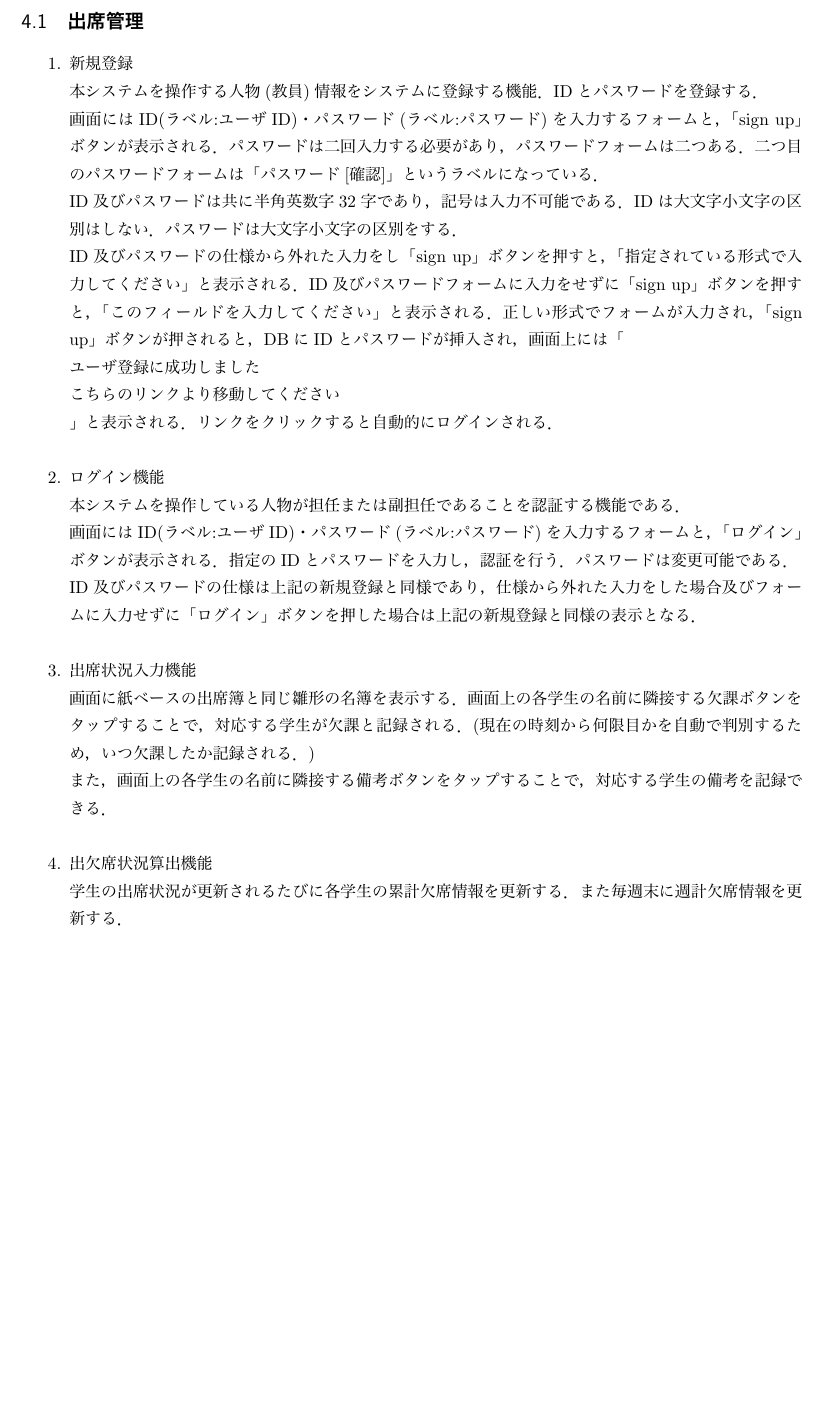
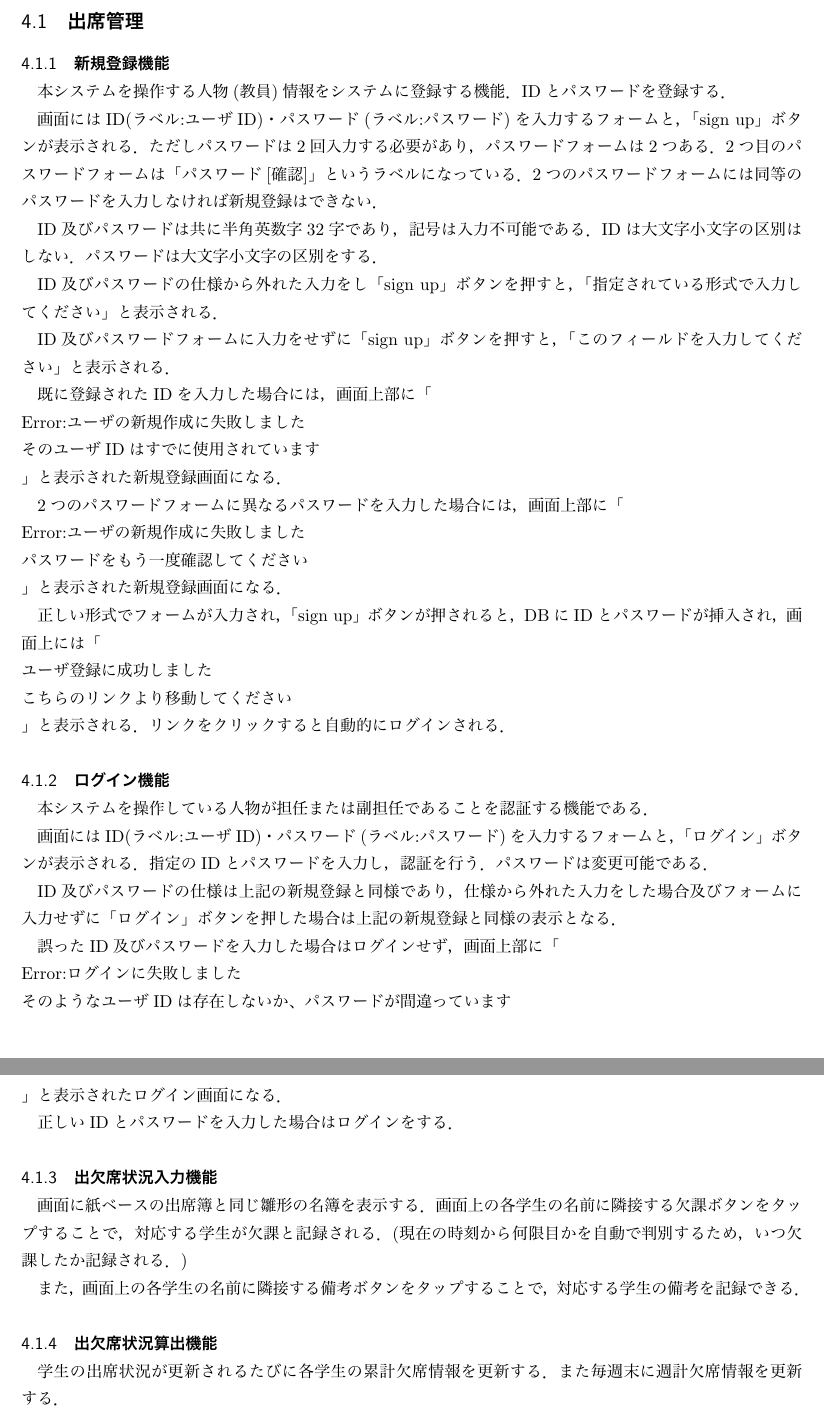
Before and after one commit to GTUE-sp/specification, a LaTeX document (documents/Required_specifications/Required_specifications.ltx): part of page 6 of 10 before the commit and two parts of pages 6 and 7 of 10 after it, the two joined at a grey line, cut so that both start at the same text, the shorter picture padded with empty space. The pictures show the PDF file documents/Required_specifications/Required_specifications.pdf that the author committed with the source.

```diff
--- a/documents/Required_specifications/Required_specifications.ltx
+++ b/documents/Required_specifications/Required_specifications.ltx
@@ -111,28 +111,42 @@
 \newpage
 \section{各機能の詳細}
 \subsection{出席管理}
-\begin{enumerate}
-    \item 新規登録 \\
-    本システムを操作する人物(教員)情報をシステムに登録する機能．IDとパスワードを登録する．\\
-    画面にはID(ラベル:ユーザID)・パスワード(ラベル:パスワード)を入力するフォームと，「sign up」ボタンが表示される．パスワードは二回入力する必要があり，パスワードフォームは二つある．二つ目のパスワードフォームは「パスワード[確認]」というラベルになっている．\\
-    ID及びパスワードは共に半角英数字32字であり，記号は入力不可能である．IDは大文字小文字の区別はしない．パスワードは大文字小文字の区別をする．\\
+\subsubsection{新規登録機能}
+本システムを操作する人物(教員)情報をシステムに登録する機能．IDとパスワードを登録する．
+
+画面にはID(ラベル:ユーザID)・パスワード(ラベル:パスワード)を入力するフォームと，「sign up」ボタンが表示される．ただしパスワードは2回入力する必要があり，パスワードフォームは2つある．2つ目のパスワードフォームは「パスワード[確認]」というラベルになっている．2つのパスワードフォームには同等のパスワードを入力しなければ新規登録はできない．
+
+ID及びパスワードは共に半角英数字1文字以上32字以内であり，記号は入力不可能である．IDは大文字小文字の区別はしない．パスワードは大文字小文字の区別をする．
+
 ID及びパスワードの仕様から外れた入力をし「sign up」ボタンを押すと，「指定されている形式で入力してください」と表示される．
+
 ID及びパスワードフォームに入力をせずに「sign up」ボタンを押すと，「このフィールドを入力してください」と表示される．
+
+既に登録されたIDを入力した場合には，画面上部に「\\
+Error:ユーザの新規作成に失敗しました\\
+そのユーザIDはすでに使用されています\\
+」と表示された新規登録画面になる．
+
+2つのパスワードフォームに異なるパスワードを入力した場合には，画面上部に「\\
+Error:ユーザの新規作成に失敗しました\\
+パスワードをもう一度確認してください\\
+」と表示された新規登録画面になる．
+
 正しい形式でフォームが入力され，「sign up」ボタンが押されると，DBにIDとパスワードが挿入され，画面上には「\\
 ユーザ登録に成功しました\\
 こちらのリンクより移動してください\\
-    」と表示される．リンクをクリックすると自動的にログインされる．\\
-    \item ログイン機能 \\
-    本システムを操作している人物が担任または副担任であることを認証する機能である．\\
-    画面にはID(ラベル:ユーザID)・パスワード(ラベル:パスワード)を入力するフォームと，「ログイン」ボタンが表示される．指定のIDとパスワードを入力し，認証を行う．パスワードは変更可能である．\\
-    ID及びパスワードの仕様は上記の新規登録と同様であり，仕様から外れた入力をした場合及びフォームに入力せずに「ログイン」ボタンを押した場合は上記の新規登録と同様の表示となる．\\
-    \item 出席状況入力機能 \\
-    画面に紙ベースの出席簿と同じ雛形の名簿を表示する．画面上の各学生の名前に隣接する欠課ボタンをタップすることで，対応する学生が欠課と記録される．(現在の時刻から何限目かを自動で判別するため，いつ欠課したか記録される．) \\
-    また，画面上の各学生の名前に隣接する備考ボタンをタップすることで，対応する学生の備考を記録できる． \\
-    \item 出欠席状況算出機能 \\
-    学生の出席状況が更新されるたびに各学生の累計欠席情報を更新する．また毎週末に週計欠席情報を更新する． \\
-    \item データ表示機能 \\
-    各学生の任意の日及び任意の期間の出欠席状況，累計欠席・欠課状況をいつでも確認できる． \\
-    \item 更新データ保存機能 \\
-    出欠席データは，端末のデータベース(ローカル)に保存される．1年分のデータをローカルに保存する．\\
-    \item データ更新機能 \\
+」と表示される．リンクをクリックすると自動的にログインされる．
+
+\subsubsection{ログイン機能}
+本システムを操作している人物が担任または副担任であることを認証する機能である．
+
+画面にはID(ラベル:ユーザID)・パスワード(ラベル:パスワード)を入力するフォームと，「ログイン」ボタンが表示される．指定のIDとパスワードを入力し，認証を行う．パスワードは変更可能である．
+
+ID及びパスワードの仕様は上記の新規登録と同様であり，仕様から外れた入力をした場合及びフォームに入力せずに「ログイン」ボタンを押した場合は上記の新規登録と同様の表示となる．
+
+誤ったID及びパスワードを入力した場合はログインせず，画面上部に「\\
+Error:ログインに失敗しました\\
+そのようなユーザIDは存在しないか、パスワードが間違っています\\
+」と表示されたログイン画面になる．
+
+正しいIDとパスワードを入力した場合はログインをする．
@@ -139,5 +170,5 @@
 端末がオンライン時(インターネットに接続されている時)に，ローカルに保存されているデータを，学内サーバー上のデータベースにアップロードし更新する．
-\end{enumerate}
+
 
 \newpage
 \subsection{タイムカード管理}
```
Also changed, not shown: documents/Required_specifications/Required_specifications.pdf, documents/Required_specifications/Required_specifications.ltx (25 more changed lines), 4 other files. Lines whose indentation alone changed are shown as unchanged.
